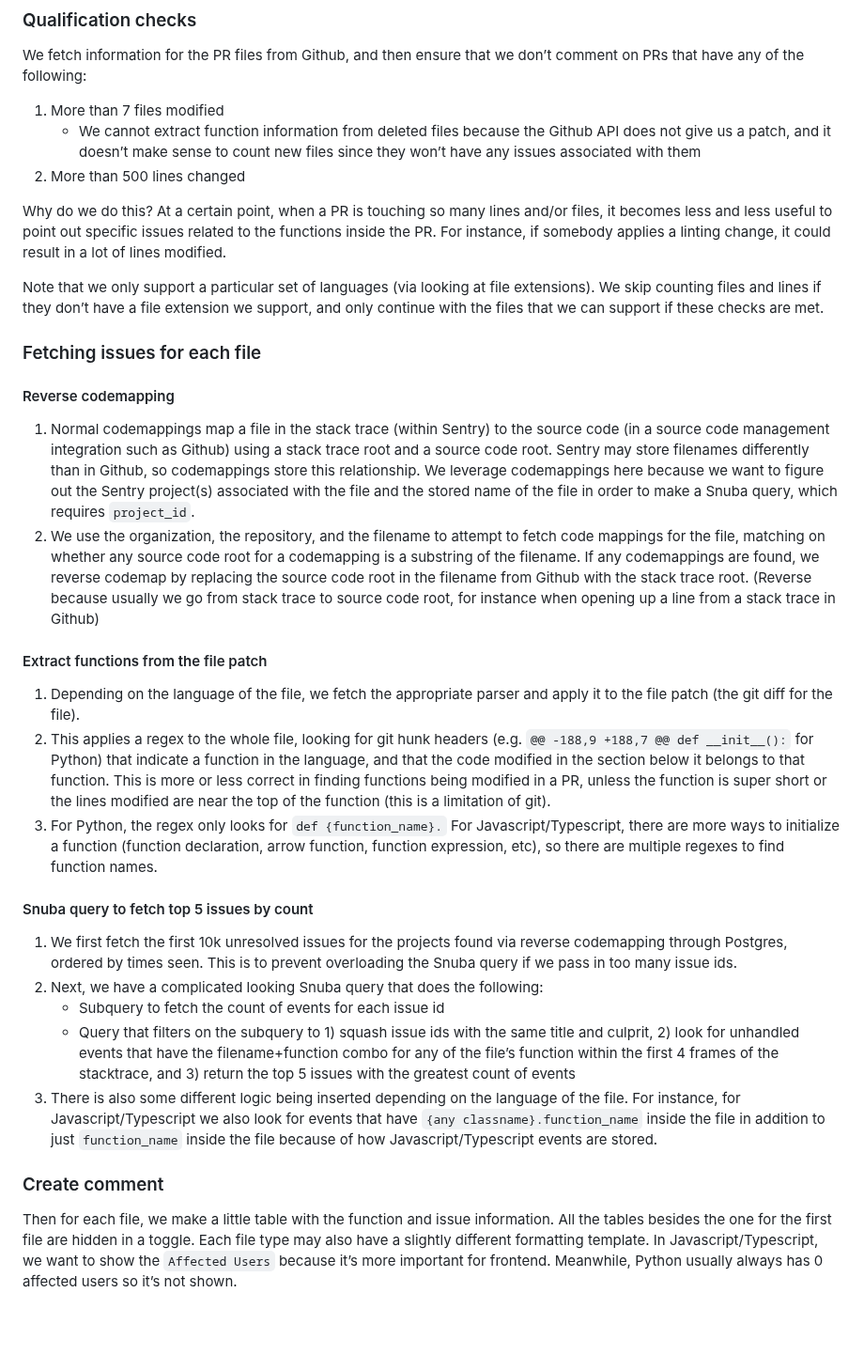
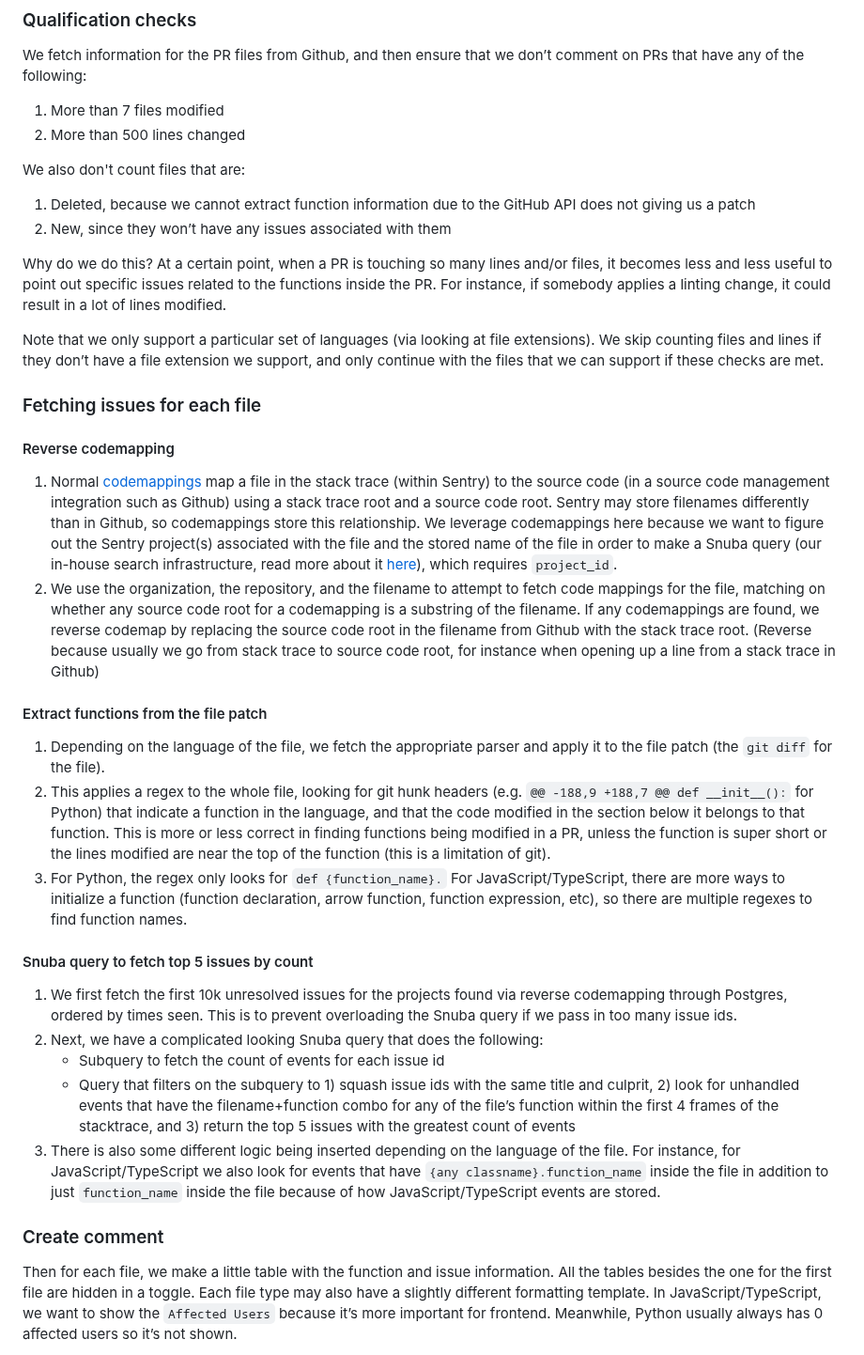
Before and after one commit to getsentry/sentry.engineering, a Markdown page: data/blog/how-open-pr-comments-work.md, the part around one of its changes. Shown at 94% size. GitHub-like rendering; blank space fills up the shorter version.

```diff
--- a/data/blog/how-open-pr-comments-work.md
+++ b/data/blog/how-open-pr-comments-work.md
@@ -29,8 +29,12 @@ When somebody installs the Sentry Github App, we request permissions so that we
 We fetch information for the PR files from Github, and then ensure that we don’t comment on PRs that have any of the following:
 
 1. More than 7 files modified
-   - We cannot extract function information from deleted files because the Github API does not give us a patch, and it doesn’t make sense to count new files since they won’t have any issues associated with them
 2. More than 500 lines changed
+
+We also don't count files that are:
+
+1. Deleted, because we cannot extract function information due to the GitHub API does not giving us a patch
+2. New, since they won’t have any issues associated with them
 
 Why do we do this? At a certain point, when a PR is touching so many lines and/or files, it becomes less and less useful to point out specific issues related to the functions inside the PR. For instance, if somebody applies a linting change, it could result in a lot of lines modified.
 
@@ -40,14 +44,14 @@ Note that we only support a particular set of languages (via looking at file ext
 
 #### Reverse codemapping
 
-1.  Normal codemappings map a file in the stack trace (within Sentry) to the source code (in a source code management integration such as Github) using a stack trace root and a source code root. Sentry may store filenames differently than in Github, so codemappings store this relationship. We leverage codemappings here because we want to figure out the Sentry project(s) associated with the file and the stored name of the file in order to make a Snuba query, which requires `project_id`.
+1.  Normal [codemappings](https://blog.sentry.io/code-mappings-and-why-they-matter/) map a file in the stack trace (within Sentry) to the source code (in a source code management integration such as Github) using a stack trace root and a source code root. Sentry may store filenames differently than in Github, so codemappings store this relationship. We leverage codemappings here because we want to figure out the Sentry project(s) associated with the file and the stored name of the file in order to make a Snuba query (our in-house search infrastructure, read more about it [here](https://blog.sentry.io/introducing-snuba-sentrys-new-search-infrastructure/)), which requires `project_id`.
 2.  We use the organization, the repository, and the filename to attempt to fetch code mappings for the file, matching on whether any source code root for a codemapping is a substring of the filename. If any codemappings are found, we reverse codemap by replacing the source code root in the filename from Github with the stack trace root. (Reverse because usually we go from stack trace to source code root, for instance when opening up a line from a stack trace in Github)
 
 #### Extract functions from the file patch
 
-1.  Depending on the language of the file, we fetch the appropriate parser and apply it to the file patch (the git diff for the file).
+1.  Depending on the language of the file, we fetch the appropriate parser and apply it to the file patch (the `git diff` for the file).
 2.  This applies a regex to the whole file, looking for git hunk headers (e.g. `@@ -188,9 +188,7 @@ def __init__():` for Python) that indicate a function in the language, and that the code modified in the section below it belongs to that function. This is more or less correct in finding functions being modified in a PR, unless the function is super short or the lines modified are near the top of the function (this is a limitation of git).
-3.  For Python, the regex only looks for `def {function_name}.` For Javascript/Typescript, there are more ways to initialize a function (function declaration, arrow function, function expression, etc), so there are multiple regexes to find function names.
+3.  For Python, the regex only looks for `def {function_name}.` For JavaScript/TypeScript, there are more ways to initialize a function (function declaration, arrow function, function expression, etc), so there are multiple regexes to find function names.
 
 #### Snuba query to fetch top 5 issues by count
 
@@ -55,9 +59,9 @@ Note that we only support a particular set of languages (via looking at file ext
 2.  Next, we have a complicated looking Snuba query that does the following:
     - Subquery to fetch the count of events for each issue id
     - Query that filters on the subquery to 1) squash issue ids with the same title and culprit, 2) look for unhandled events that have the filename+function combo for any of the file’s function within the first 4 frames of the stacktrace, and 3) return the top 5 issues with the greatest count of events
-3.  There is also some different logic being inserted depending on the language of the file. For instance, for Javascript/Typescript we also look for events that have `{any classname}.function_name` inside the file in addition to just `function_name` inside the file because of how Javascript/Typescript events are stored.
+3.  There is also some different logic being inserted depending on the language of the file. For instance, for JavaScript/TypeScript we also look for events that have `{any classname}.function_name` inside the file in addition to just `function_name` inside the file because of how JavaScript/TypeScript events are stored.
 
 ### Create comment
 
-Then for each file, we make a little table with the function and issue information. All the tables besides the one for the first file are hidden in a toggle. Each file type may also have a slightly different formatting template. In Javascript/Typescript, we want to show the `Affected Users` because it’s more important for frontend. Meanwhile, Python usually always has 0 affected users so it’s not shown.
+Then for each file, we make a little table with the function and issue information. All the tables besides the one for the first file are hidden in a toggle. Each file type may also have a slightly different formatting template. In JavaScript/TypeScript, we want to show the `Affected Users` because it’s more important for frontend. Meanwhile, Python usually always has 0 affected users so it’s not shown.
 
```
Also changed, not shown: other parts of data/blog/how-open-pr-comments-work.md (+5 -31 lines).
